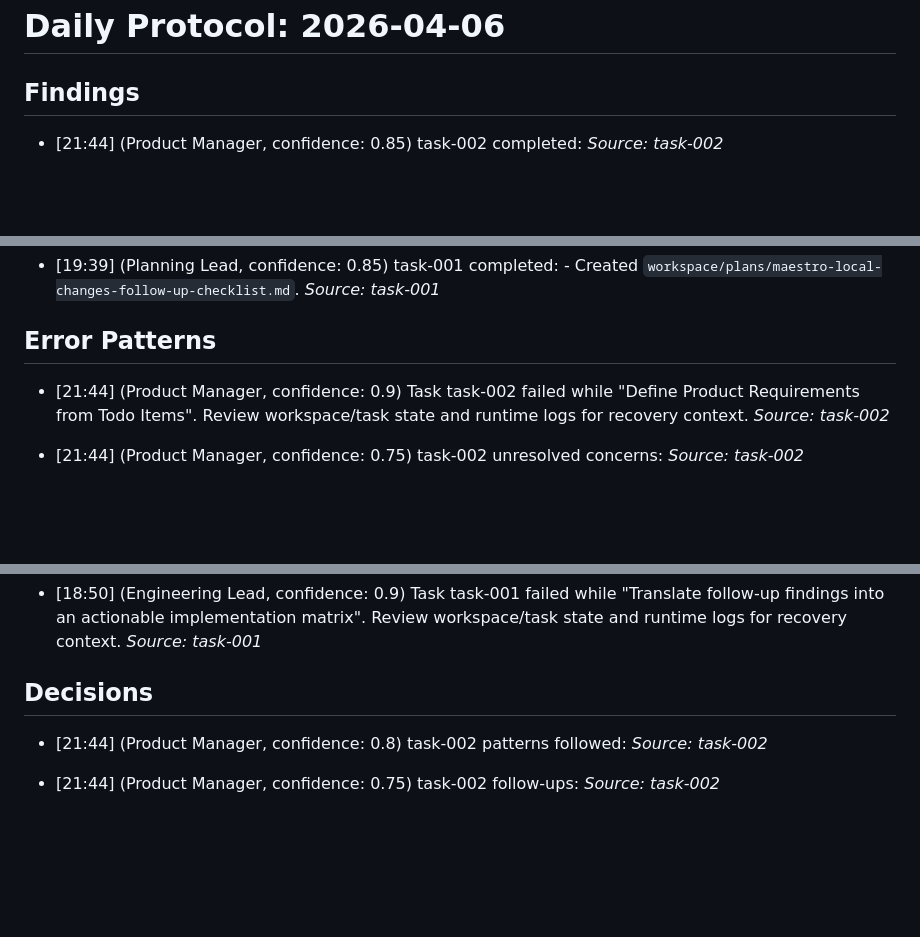
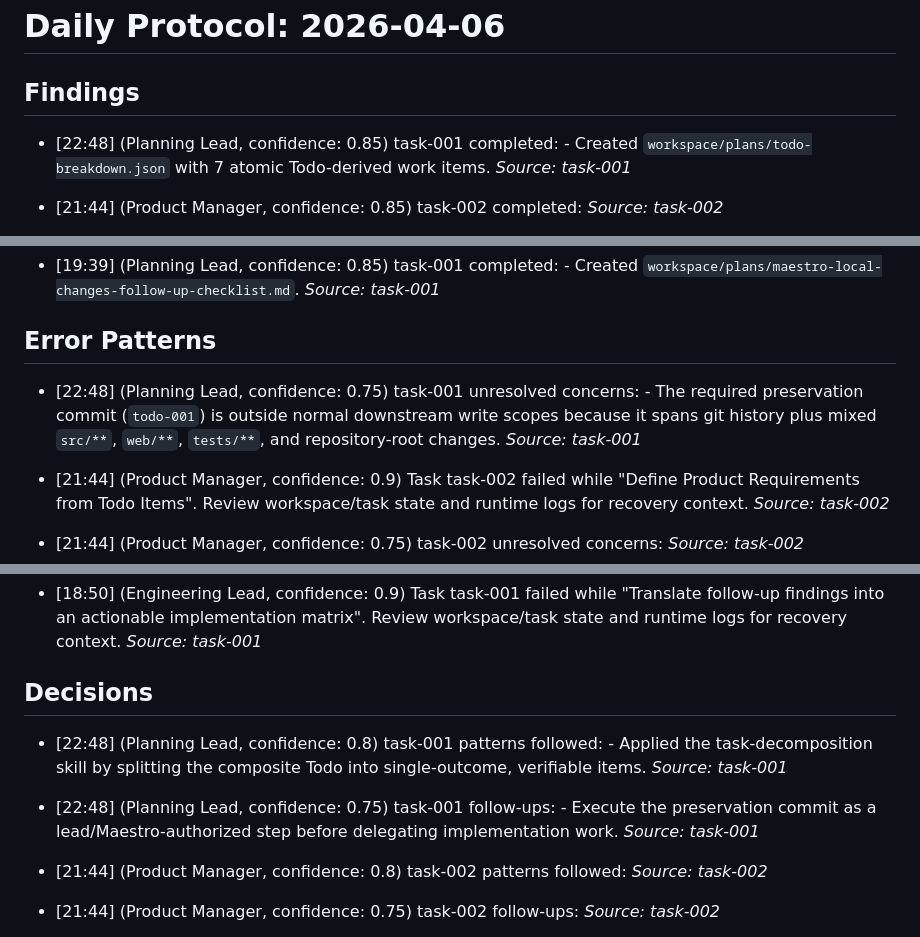
Before and after one commit to BerndAdamczyk/Agent-Maestro, a Markdown page: memory/daily/2026-04-06.md, 3 parts joined by grey strips. Rendered like a GitHub page; blank space fills up the shorter version.

Commit message:
mem: task-001 complete

```diff
--- a/memory/daily/2026-04-06.md
+++ b/memory/daily/2026-04-06.md
@@ -1,6 +1,8 @@
 # Daily Protocol: 2026-04-06
 
 ## Findings
+
+- [22:48] (Planning Lead, confidence: 0.85) task-001 completed: - Created `workspace/plans/todo-breakdown.json` with 7 atomic Todo-derived work items. _Source: task-001_
 
 - [21:44] (Product Manager, confidence: 0.85) task-002 completed:  _Source: task-002_
 
@@ -21,6 +23,8 @@
 - [19:39] (Planning Lead, confidence: 0.85) task-001 completed: - Created `workspace/plans/maestro-local-changes-follow-up-checklist.md`. _Source: task-001_
 
 ## Error Patterns
+
+- [22:48] (Planning Lead, confidence: 0.75) task-001 unresolved concerns: - The required preservation commit (`todo-001`) is outside normal downstream write scopes because it spans git history plus mixed `src/**`, `web/**`, `tests/**`, and repository-root changes. _Source: task-001_
 
 - [21:44] (Product Manager, confidence: 0.9) Task task-002 failed while "Define Product Requirements from Todo Items". Review workspace/task state and runtime logs for recovery context. _Source: task-002_
 - [21:44] (Product Manager, confidence: 0.75) task-002 unresolved concerns:  _Source: task-002_
@@ -45,6 +49,9 @@
 - [18:50] (Engineering Lead, confidence: 0.9) Task task-001 failed while "Translate follow-up findings into an actionable implementation matrix". Review workspace/task state and runtime logs for recovery context. _Source: task-001_
 
 ## Decisions
+
+- [22:48] (Planning Lead, confidence: 0.8) task-001 patterns followed: - Applied the task-decomposition skill by splitting the composite Todo into single-outcome, verifiable items. _Source: task-001_
+- [22:48] (Planning Lead, confidence: 0.75) task-001 follow-ups: - Execute the preservation commit as a lead/Maestro-authorized step before delegating implementation work. _Source: task-001_
 
 - [21:44] (Product Manager, confidence: 0.8) task-002 patterns followed:  _Source: task-002_
 - [21:44] (Product Manager, confidence: 0.75) task-002 follow-ups:  _Source: task-002_
```
Also changed, not shown: 2 other files.
